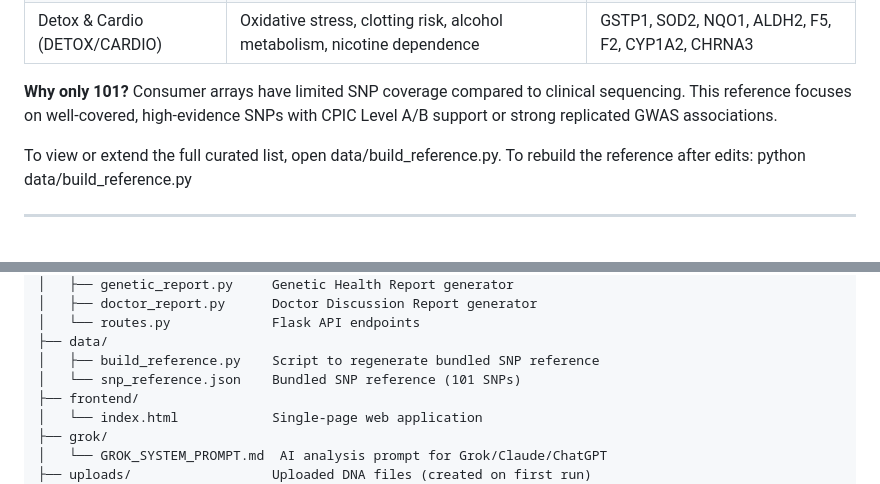
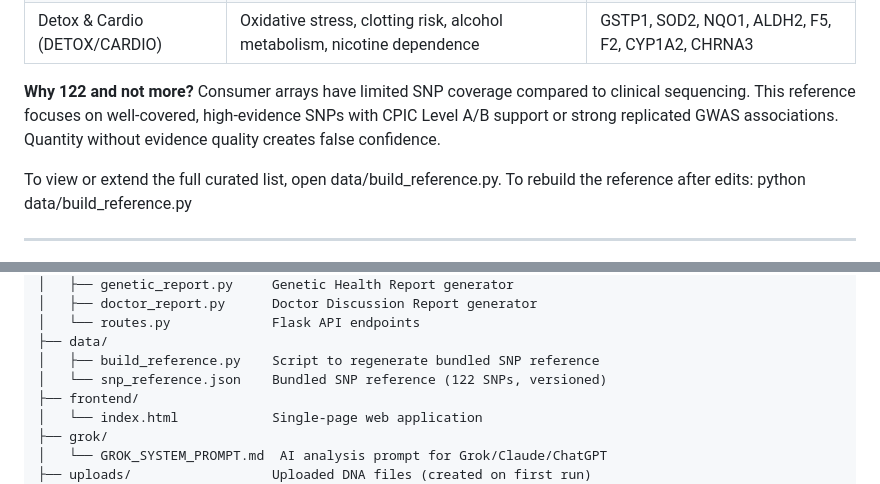
Before and after one commit to JBrady0850/dnainsight, a Markdown page: README.md, 2 parts joined by grey strips. Rendered like a GitHub page.

```diff
--- a/README.md
+++ b/README.md
@@ -227,7 +227,7 @@ The file data/snp_reference.json contains 122 carefully curated SNPs focused on
 | Neurological (NEURO) | Mood, folate cycle, stress response, neurotransmitters, social behavior | MTHFR, COMT, BDNF, MAOA, SLC6A4, FKBP5, CLOCK, OXTR |
 | Detox & Cardio (DETOX/CARDIO) | Oxidative stress, clotting risk, alcohol metabolism, nicotine dependence | GSTP1, SOD2, NQO1, ALDH2, F5, F2, CYP1A2, CHRNA3 |
 
-**Why only 101?** Consumer arrays have limited SNP coverage compared to clinical sequencing. This reference focuses on well-covered, high-evidence SNPs with CPIC Level A/B support or strong replicated GWAS associations.
+**Why 122 and not more?** Consumer arrays have limited SNP coverage compared to clinical sequencing. This reference focuses on well-covered, high-evidence SNPs with CPIC Level A/B support or strong replicated GWAS associations. Quantity without evidence quality creates false confidence.
 
 To view or extend the full curated list, open data/build_reference.py.
 To rebuild the reference after edits: python data/build_reference.py
@@ -275,7 +275,7 @@ DNAInsight/
 │   └── routes.py             Flask API endpoints
 ├── data/
 │   ├── build_reference.py    Script to regenerate bundled SNP reference
-│   └── snp_reference.json    Bundled SNP reference (101 SNPs)
+│   └── snp_reference.json    Bundled SNP reference (122 SNPs, versioned)
 ├── frontend/
 │   └── index.html            Single-page web application
 ├── grok/
```
Also changed, not shown: other parts of README.md (+3 -3 lines).
